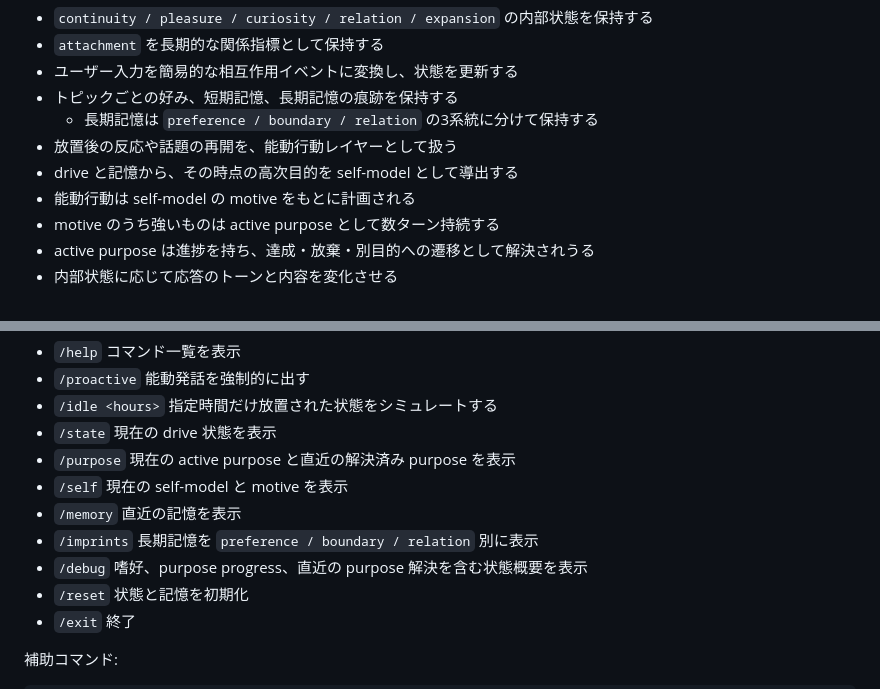
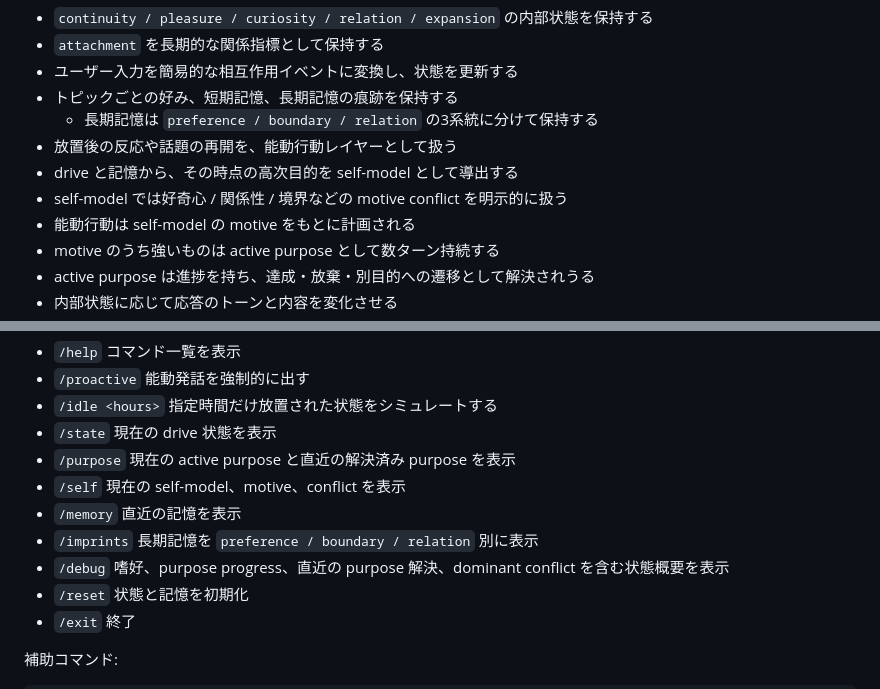
Before and after one commit to yasut0ra/hachika, a Markdown page: README.md, 2 parts joined by grey strips. GitHub-like rendering.

Commit message:
READMEを更新

```diff
--- a/README.md
+++ b/README.md
@@ -213,6 +213,7 @@ Hachika は、単に有用なだけでなく、
   - 長期記憶は `preference / boundary / relation` の3系統に分けて保持する
 - 放置後の反応や話題の再開を、能動行動レイヤーとして扱う
 - drive と記憶から、その時点の高次目的を self-model として導出する
+- self-model では好奇心 / 関係性 / 境界などの motive conflict を明示的に扱う
 - 能動行動は self-model の motive をもとに計画される
 - motive のうち強いものは active purpose として数ターン持続する
 - active purpose は進捗を持ち、達成・放棄・別目的への遷移として解決されうる
@@ -236,10 +237,10 @@ npm run dev
 - `/idle <hours>` 指定時間だけ放置された状態をシミュレートする
 - `/state` 現在の drive 状態を表示
 - `/purpose` 現在の active purpose と直近の解決済み purpose を表示
-- `/self` 現在の self-model と motive を表示
+- `/self` 現在の self-model、motive、conflict を表示
 - `/memory` 直近の記憶を表示
 - `/imprints` 長期記憶を `preference / boundary / relation` 別に表示
-- `/debug` 嗜好、purpose progress、直近の purpose 解決を含む状態概要を表示
+- `/debug` 嗜好、purpose progress、直近の purpose 解決、dominant conflict を含む状態概要を表示
 - `/reset` 状態と記憶を初期化
 - `/exit` 終了
 
```
